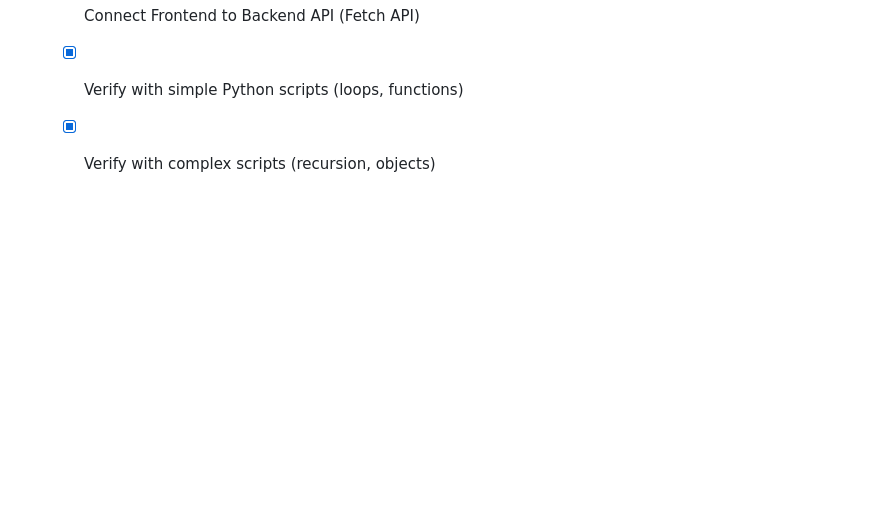
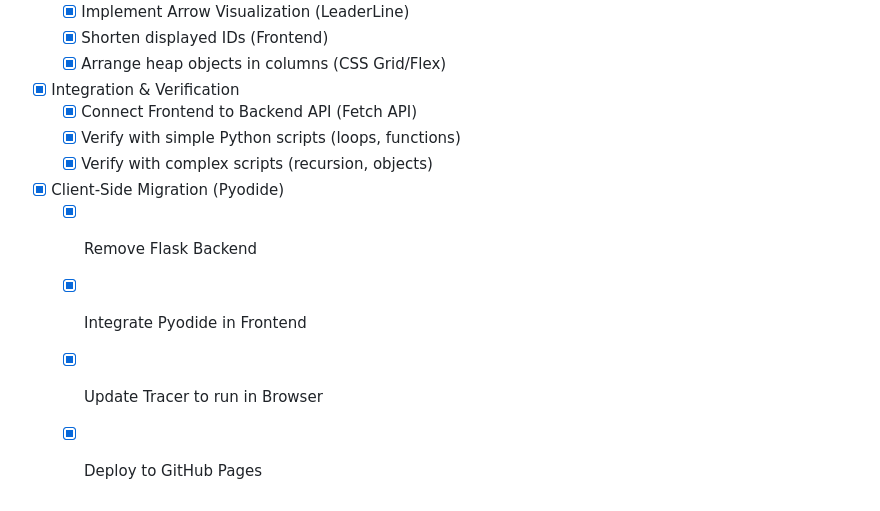
Before and after one commit to jdwarr3n/tutor, a Markdown page: task.md, the part around the change. Rendered like a GitHub page; blank space fills up the shorter version.

Commit message:
Update documentation to reflect client-side migration

```diff
--- a/task.md
+++ b/task.md
@@ -82,3 +82,8 @@
     - [x] Connect Frontend to Backend API (Fetch API) <!-- id: 13 -->
     - [x] Verify with simple Python scripts (loops, functions) <!-- id: 14 -->
     - [x] Verify with complex scripts (recursion, objects) <!-- id: 15 -->
+- [x] Client-Side Migration (Pyodide)
+    - [x] Remove Flask Backend
+    - [x] Integrate Pyodide in Frontend
+    - [x] Update Tracer to run in Browser
+    - [x] Deploy to GitHub Pages
```
